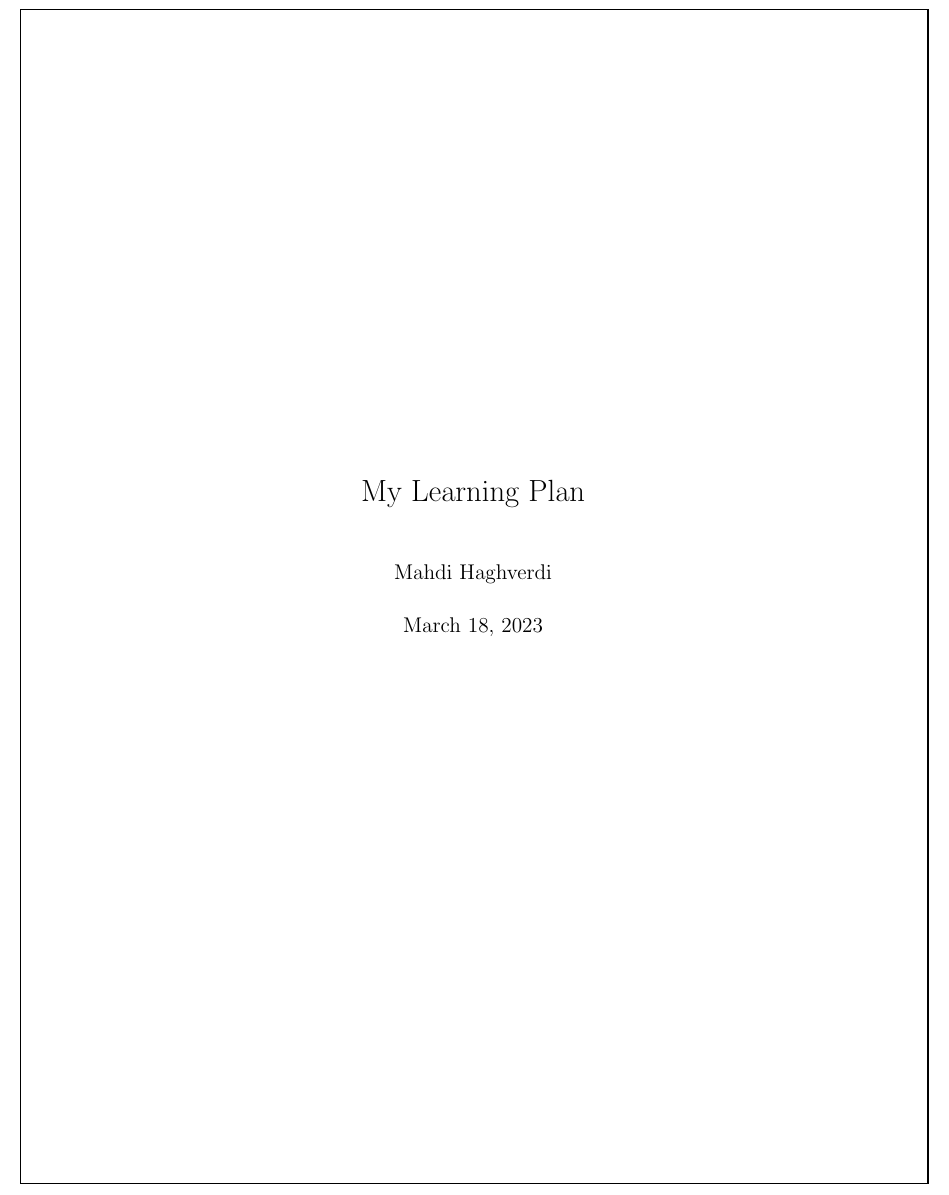
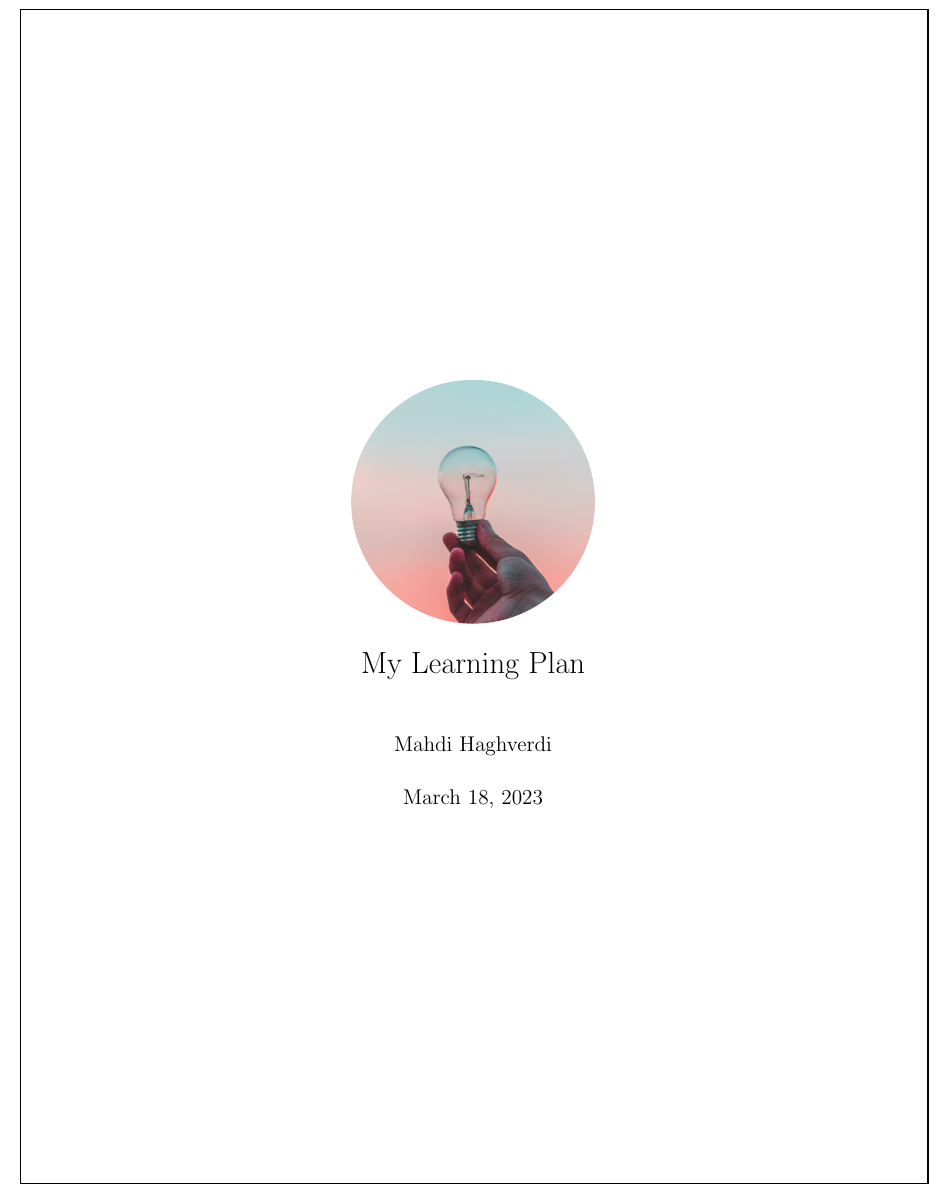
Before and after one commit to mahdihaghverdi/LaTeX, a LaTeX book (planner/planner.tex): part of page 1 of 25, cut so that both start at the same text. Compiled offline with pdfLaTeX.

Commit message:
Add a little picture to the front page

```diff
--- a/planner/planner.tex
+++ b/planner/planner.tex
@@ -1,6 +1,7 @@
 \documentclass[12pt, dvipsnames, svgnames, x11names, oneside]{book}
 
 % Packages --------------------------------------------------
+\usepackage{tikz}
 \usepackage{graphicx}
 \usepackage{dirtytalk}
 \usepackage{quotchap}
@@ -75,10 +76,20 @@
 		\includegraphics[width=8cm, height=10cm]{{#1}}
 	\end{center}
 }
+
+\newcommand{\roundpic}[4][]{
+	\tikz\node [circle, minimum width = #2,
+	path picture = {
+		\node [#1] at (path picture bounding box.center) {
+			\includegraphics[width=#3]{#4}};
+	}] {};}
 %------------------------------------------------------------
 
 % Title, author and date ------------------------------------
-\title{My Learning Plan}
+\title{\roundpic[xshift=-3mm,yshift=-5mm]{5.8cm}{9cm}{./images/lamp}\vspace{3mm}
+
+	My Learning Plan
+}
 \author{Mahdi Haghverdi}
 %------------------------------------------------------------
 
```
Also changed, not shown: planner/images/lamp.jpg (added), planner/planner.pdf, planner/planner.tex (2 more changed lines).
